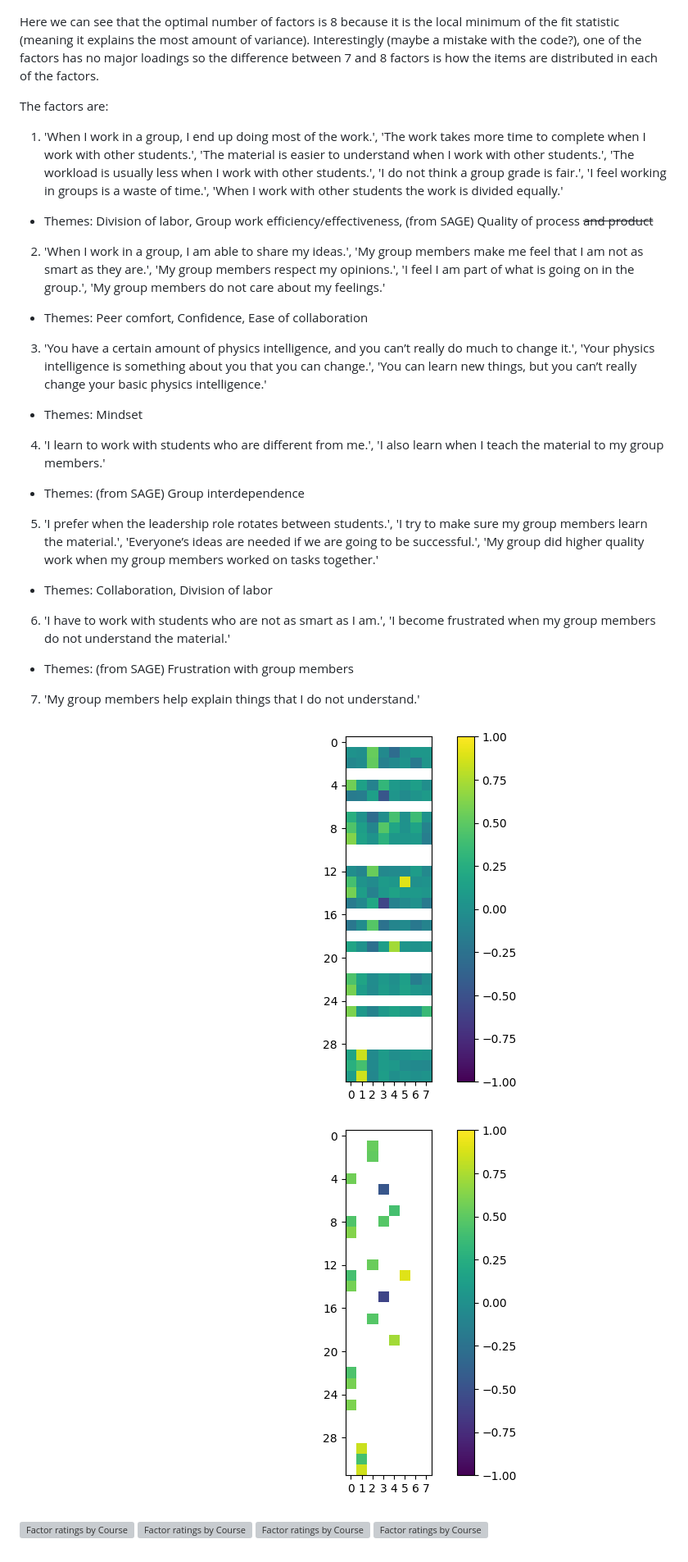
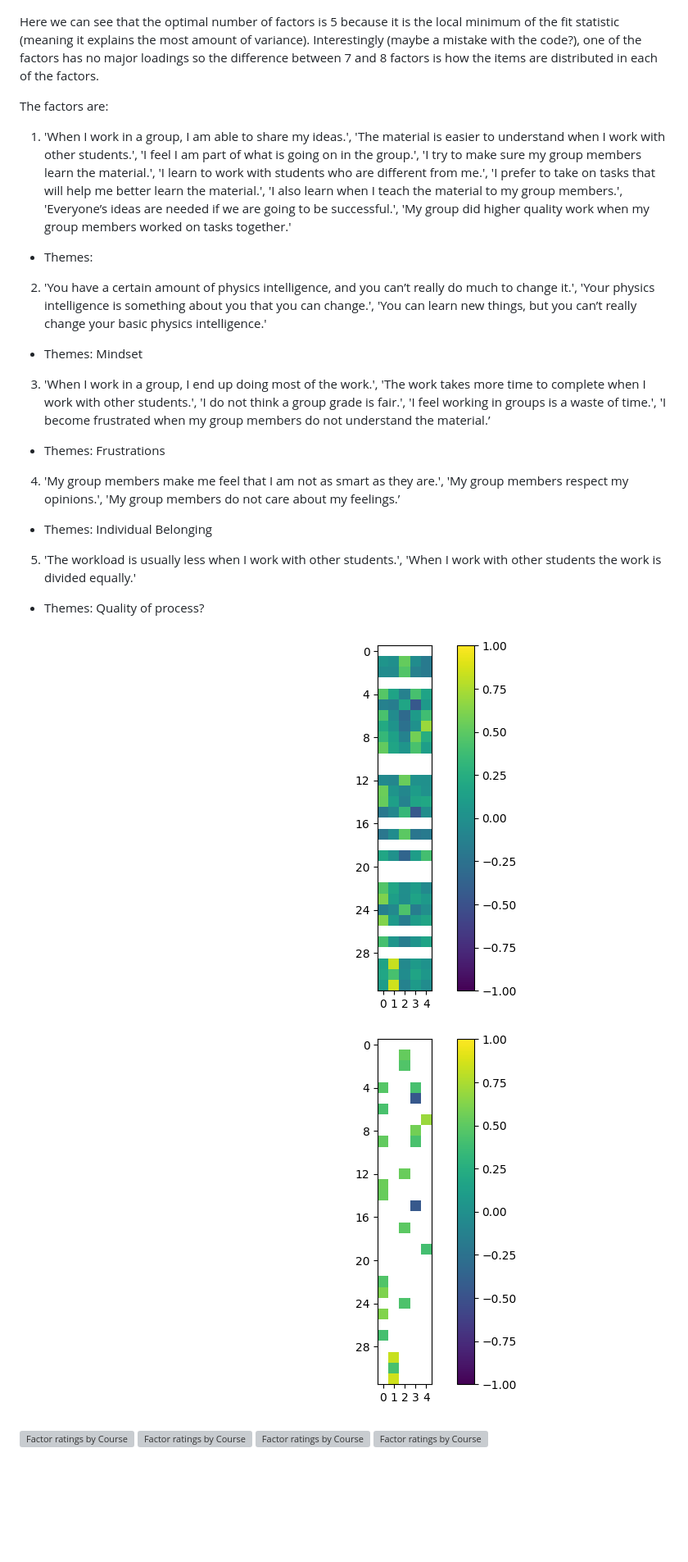
Before and after one commit to Pontigre/PER_analysis, a Markdown page: README.md, the part around one of its changes. Shown at 82% size. GitHub-like rendering; blank space fills up the shorter version; grey boxes are pictures that could not be loaded.

```diff
--- a/README.md
+++ b/README.md
@@ -70,30 +70,25 @@ We can see that there is an ambiguous result as to the number of factors assumin
 
 ![AIC fit statistic vs number of factors](ExportedFiles/fit_stats.png)
 
-Here we can see that the optimal number of factors is 8 because it is the local minimum of the fit statistic (meaning it explains the most amount of variance). Interestingly (maybe a mistake with the code?), one of the factors has no major loadings so the difference between 7 and 8 factors is how the items are distributed in each of the factors.
+Here we can see that the optimal number of factors is 5 because it is the local minimum of the fit statistic (meaning it explains the most amount of variance). Interestingly (maybe a mistake with the code?), one of the factors has no major loadings so the difference between 7 and 8 factors is how the items are distributed in each of the factors.
 
 The factors are:
-1. 'When I work in a group, I end up doing most of the work.', 'The work takes more time to complete when I work with other students.', 'The material is easier to understand when I work with other students.', 'The workload is usually less when I work with other students.', 'I do not think a group grade is fair.', 'I feel working in groups is a waste of time.', 'When I work with other students the work is divided equally.'
- - Themes: Division of labor, Group work efficiency/effectiveness, (from SAGE) Quality of process ~~and product~~
+1. 'When I work in a group, I am able to share my ideas.', 'The material is easier to understand when I work with other students.', 'I feel I am part of what is going on in the group.', 'I try to make sure my group members learn the material.', 'I learn to work with students who are different from me.', 'I prefer to take on tasks that will help me better learn the material.', 'I also learn when I teach the material to my group members.', 'Everyone’s ideas are needed if we are going to be successful.', 'My group did higher quality work when my group members worked on tasks together.'
+ - Themes:
 
-2. 'When I work in a group, I am able to share my ideas.', 'My group members make me feel that I am not as smart as they are.', 'My group members respect my opinions.', 'I feel I am part of what is going on in the group.', 'My group members do not care about my feelings.'
- - Themes: Peer comfort, Confidence, Ease of collaboration
-
-3. 'You have a certain amount of physics intelligence, and you can’t really do much to change it.', 'Your physics intelligence is something about you that you can change.', 'You can learn new things, but you can’t really change your basic physics intelligence.'
+2. 'You have a certain amount of physics intelligence, and you can’t really do much to change it.', 'Your physics intelligence is something about you that you can change.', 'You can learn new things, but you can’t really change your basic physics intelligence.'
 - Themes: Mindset
 
-4. 'I learn to work with students who are different from me.', 'I also learn when I teach the material to my group members.'
-- Themes: (from SAGE) Group interdependence
+3. 'When I work in a group, I end up doing most of the work.', 'The work takes more time to complete when I work with other students.', 'I do not think a group grade is fair.', 'I feel working in groups is a waste of time.', 'I become frustrated when my group members do not understand the material.’
+- Themes: Frustrations
 
-5. 'I prefer when the leadership role rotates between students.', 'I try to make sure my group members learn the material.', 'Everyone’s ideas are needed if we are going to be successful.', 'My group did higher quality work when my group members worked on tasks together.'
- - Themes: Collaboration, Division of labor
+4. 'My group members make me feel that I am not as smart as they are.', 'My group members respect my opinions.', 'My group members do not care about my feelings.’
+ - Themes: Individual Belonging
 
-6. 'I have to work with students who are not as smart as I am.', 'I become frustrated when my group members do not understand the material.'
- - Themes: (from SAGE) Frustration with group members
+5. 'The workload is usually less when I work with other students.', 'When I work with other students the work is divided equally.'
+ - Themes: Quality of process?
 
-7. 'My group members help explain things that I do not understand.'
-
-![n=8 Factor Analysis](ExportedFiles/SAGE_EFA_n=8.png)
-![n=8 Factor Analysis](ExportedFiles/SAGE_EFA_0.4_n=8.png)
+![n=8 Factor Analysis](ExportedFiles/SAGE_EFA_n=5.png)
+![n=8 Factor Analysis](ExportedFiles/SAGE_EFA_0.4_n=5.png)
 
 ![Factor ratings by Course](ExportedFiles/factor_ratings_course.png)
```
Also changed, not shown: other parts of README.md (+4 -4 lines).
